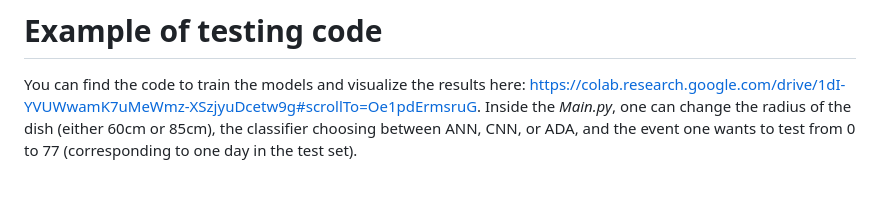
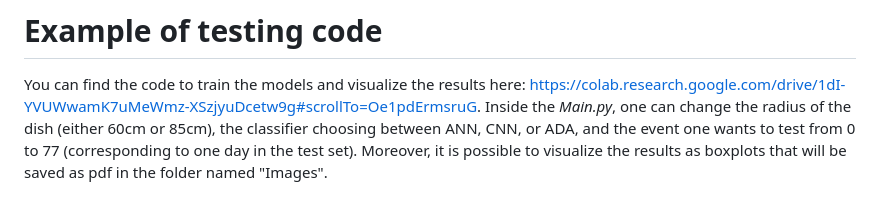
Before and after one commit to cosmiclabunige/SRS_dataset_88_days, a Markdown page: README.md, the part around the change. Drawn GitHub-style.

```diff
--- a/README.md
+++ b/README.md
@@ -71,3 +71,4 @@ The algorithms have been tested on the other 78 days not used during the offline
 # Example of testing code
 You can find the code to train the models and visualize the results here: https://colab.research.google.com/drive/1dI-YVUWwamK7uMeWmz-XSzjyuDcetw9g#scrollTo=Oe1pdErmsruG.
 Inside the *Main.py*, one can change the radius of the dish (either 60cm or 85cm), the classifier choosing between ANN, CNN, or ADA, and the event one wants to test from 0 to 77 (corresponding to one day in the test set).
+Moreover, it is possible to visualize the results as boxplots that will be saved as pdf in the folder named "Images".
```
